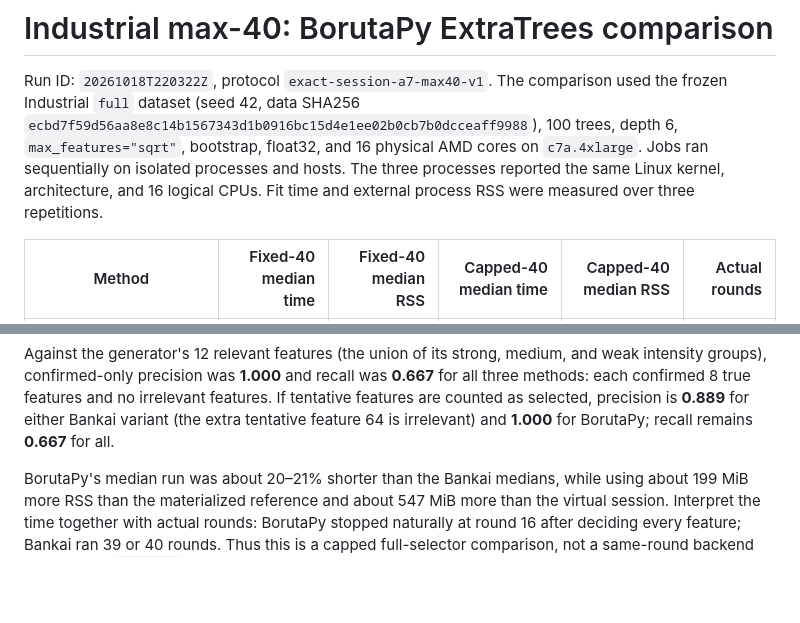
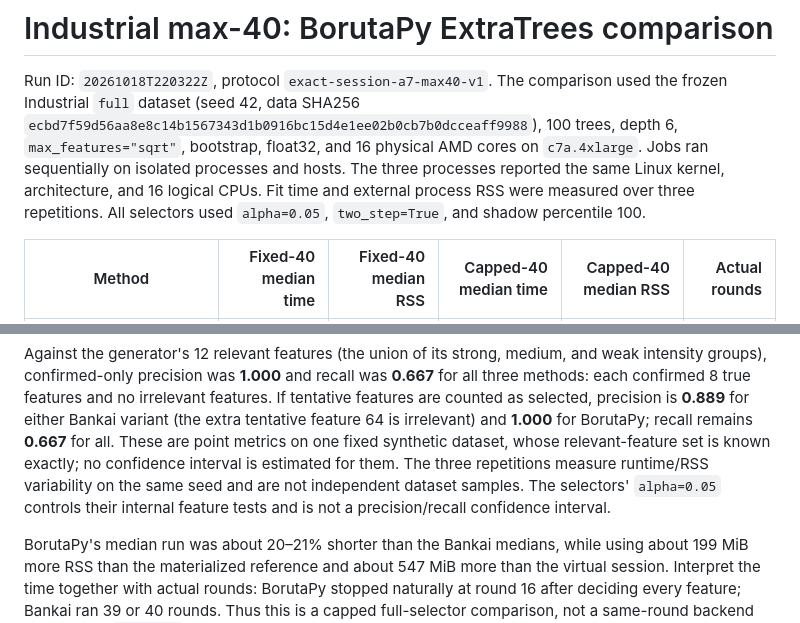
Before and after one commit to breno-jesus-fernandes/bankai-boruta-benchmark, a Markdown page: verification/exact-session-a7-max40-borutapy-20261018.md, 2 parts joined by grey strips. Rendered like a GitHub page; blank space fills up the shorter version.

Commit message:
docs: clarify confidence interval interpretation

```diff
--- a/verification/exact-session-a7-max40-borutapy-20261018.md
+++ b/verification/exact-session-a7-max40-borutapy-20261018.md
@@ -7,6 +7,7 @@ trees, depth 6, `max_features="sqrt"`, bootstrap, float32, and 16 physical AMD
 cores on `c7a.4xlarge`. Jobs ran sequentially on isolated processes and hosts.
 The three processes reported the same Linux kernel, architecture, and 16 logical
 CPUs. Fit time and external process RSS were measured over three repetitions.
+All selectors used `alpha=0.05`, `two_step=True`, and shadow percentile 100.
 
 | Method | Fixed-40 median time | Fixed-40 median RSS | Capped-40 median time | Capped-40 median RSS | Actual rounds |
 |---|---:|---:|---:|---:|---:|
@@ -26,6 +27,11 @@ was **0.667** for all three methods: each confirmed 8 true features and no
 irrelevant features. If tentative features are counted as selected, precision
 is **0.889** for either Bankai variant (the extra tentative feature 64 is
 irrelevant) and **1.000** for BorutaPy; recall remains **0.667** for all.
+These are point metrics on one fixed synthetic dataset, whose relevant-feature
+set is known exactly; no confidence interval is estimated for them. The three
+repetitions measure runtime/RSS variability on the same seed and are not
+independent dataset samples. The selectors' `alpha=0.05` controls their
+internal feature tests and is not a precision/recall confidence interval.
 
 BorutaPy's median run was about 20–21% shorter than the Bankai medians, while
 using about 199 MiB more RSS than the materialized reference and about 547 MiB
```
